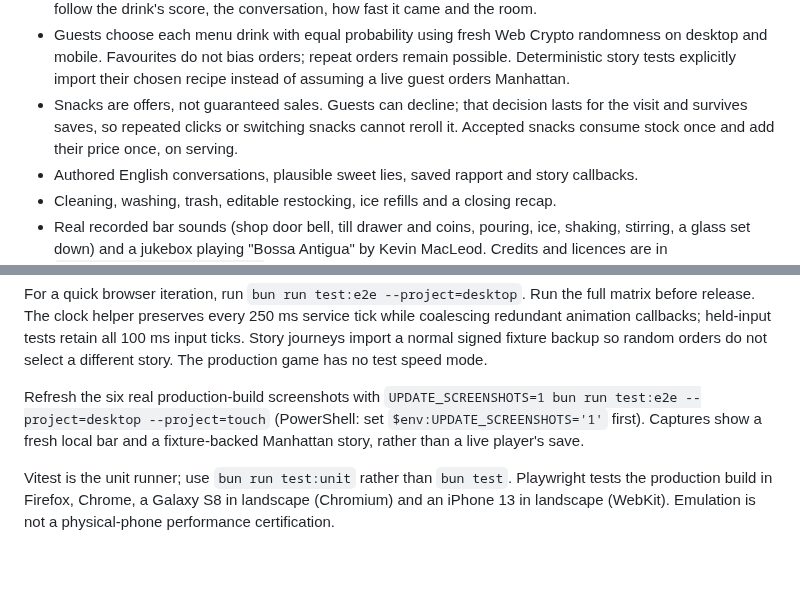
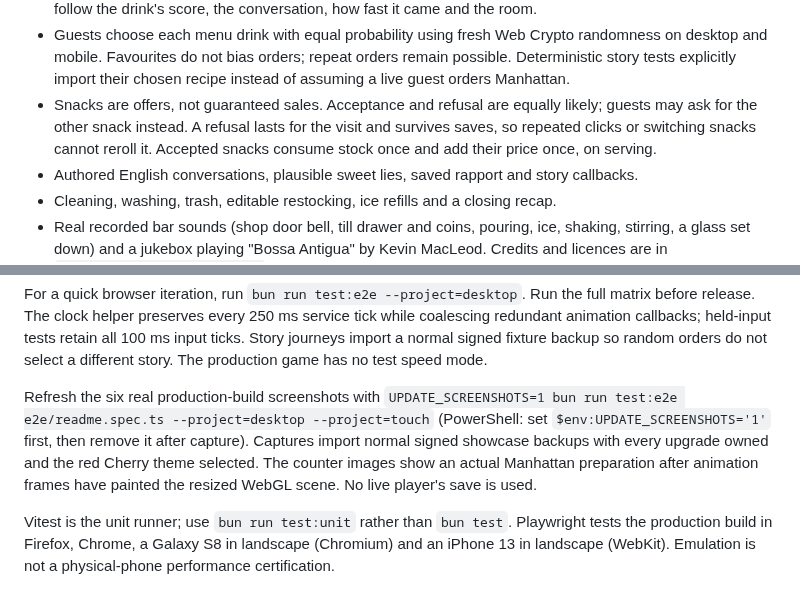
Before and after one commit to Gestusition/dive-bar, a Markdown page: README.md, 2 parts joined by grey strips. GitHub-like rendering; blank space fills up the shorter version.

```diff
--- a/README.md
+++ b/README.md
@@ -66,7 +68,7 @@ Escape closes a drawer or window, or pauses. Windows pause service. The pause me
 - Warm pretzels and cheese toasties with one warming slot, snack stock and charges.
 - Pairs who pay together and ask for one bill or a split, integer money, idempotent settlement, and tips that follow the drink's score, the conversation, how fast it came and the room.
 - Guests choose each menu drink with equal probability using fresh Web Crypto randomness on desktop and mobile. Favourites do not bias orders; repeat orders remain possible. Deterministic story tests explicitly import their chosen recipe instead of assuming a live guest orders Manhattan.
-- Snacks are offers, not guaranteed sales. Guests can decline; that decision lasts for the visit and survives saves, so repeated clicks or switching snacks cannot reroll it. Accepted snacks consume stock once and add their price once, on serving.
+- Snacks are offers, not guaranteed sales. Acceptance and refusal are equally likely; guests may ask for the other snack instead. A refusal lasts for the visit and survives saves, so repeated clicks or switching snacks cannot reroll it. Accepted snacks consume stock once and add their price once, on serving.
 - Authored English conversations, plausible sweet lies, saved rapport and story callbacks.
 - Cleaning, washing, trash, editable restocking, ice refills and a closing recap.
 - Real recorded bar sounds (shop door bell, till drawer and coins, pouring, ice, shaking, stirring, a glass set down) and a jukebox playing "Bossa Antigua" by Kevin MacLeod. Credits and licences are in `public/licenses/sounds.txt`.
@@ -113,7 +115,7 @@ bun run test:e2e
 
 For a quick browser iteration, run `bun run test:e2e --project=desktop`. Run the full matrix before release. The clock helper preserves every 250 ms service tick while coalescing redundant animation callbacks; held-input tests retain all 100 ms input ticks. Story journeys import a normal signed fixture backup so random orders do not select a different story. The production game has no test speed mode.
 
-Refresh the six real production-build screenshots with `UPDATE_SCREENSHOTS=1 bun run test:e2e --project=desktop --project=touch` (PowerShell: set `$env:UPDATE_SCREENSHOTS='1'` first). Captures show a fresh local bar and a fixture-backed Manhattan story, rather than a live player's save.
+Refresh the six real production-build screenshots with `UPDATE_SCREENSHOTS=1 bun run test:e2e e2e/readme.spec.ts --project=desktop --project=touch` (PowerShell: set `$env:UPDATE_SCREENSHOTS='1'` first, then remove it after capture). Captures import normal signed showcase backups with every upgrade owned and the red Cherry theme selected. The counter images show an actual Manhattan preparation after animation frames have painted the resized WebGL scene. No live player's save is used.
 
 Vitest is the unit runner; use `bun run test:unit` rather than `bun test`. Playwright tests the production build in Firefox, Chrome, a Galaxy S8 in landscape (Chromium) and an iPhone 13 in landscape (WebKit). Emulation is not a physical-phone performance certification.
 
```
Also changed, not shown: other parts of README.md (+3 -1 lines), CHANGELOG.md (+5 -3 lines), docs/implementation-status.md (+6 -5 lines), docs/screenshots/counter-garnish.jpg, docs/screenshots/counter-pour-ready.jpg, docs/screenshots/get-ready.jpg, docs/screenshots/phone-recipes.jpg, docs/screenshots/service.jpg, docs/screenshots/title.jpg, 3 other files.
